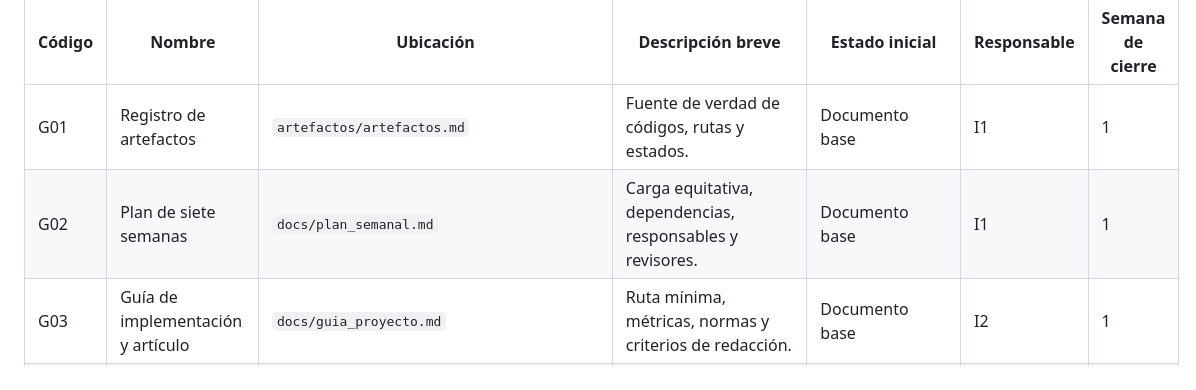
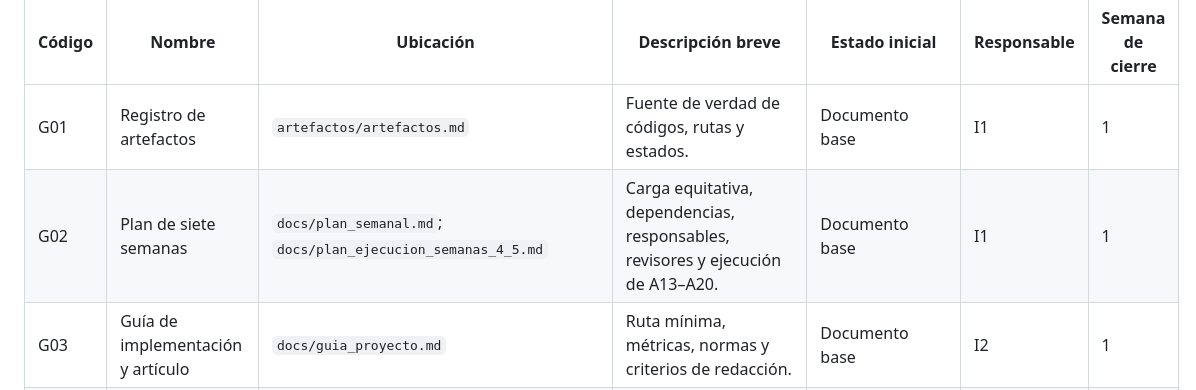
Before and after one commit to rikich3/afev_proyecto_final_articulo, a Markdown page: artefactos/artefactos.md, the part around the change. Drawn GitHub-style.

Commit message:
feat: agrega plan de ejecución de semanas 4 y 5

```diff
--- a/artefactos/artefactos.md
+++ b/artefactos/artefactos.md
@@ -5,7 +5,7 @@ Todas las rutas son relativas a la raíz del repositorio. Los códigos son estab
 | Código | Nombre | Ubicación | Descripción breve | Estado inicial | Responsable | Semana de cierre |
 |---|---|---|---|---|---|---|
 | G01 | Registro de artefactos | `artefactos/artefactos.md` | Fuente de verdad de códigos, rutas y estados. | Documento base | I1 | 1 |
-| G02 | Plan de siete semanas | `docs/plan_semanal.md` | Carga equitativa, dependencias, responsables y revisores. | Documento base | I1 | 1 |
+| G02 | Plan de siete semanas | `docs/plan_semanal.md`; `docs/plan_ejecucion_semanas_4_5.md` | Carga equitativa, dependencias, responsables, revisores y ejecución de A13–A20. | Documento base | I1 | 1 |
 | G03 | Guía de implementación y artículo | `docs/guia_proyecto.md` | Ruta mínima, métricas, normas y criterios de redacción. | Documento base | I2 | 1 |
 | G04 | Entrada y guía del repositorio | `README.md`; `img/README.md`; `img/enunciado.png`; `ejemplo_articulo.pdf` | Enunciado original, ejemplo de formato y uso del proyecto. | Disponible | I3 | 1 |
 | G05 | Verificación editorial | `herramientas/verificar.py` | Comprueba secciones, referencias a artefactos y fuentes de imágenes. | Disponible | I4 | 7 |
```
Also changed, not shown: docs/plan_ejecucion_semanas_4_5.md (added, +201 -0 lines).
